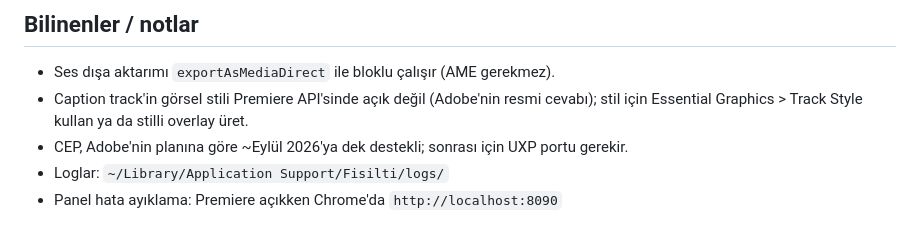
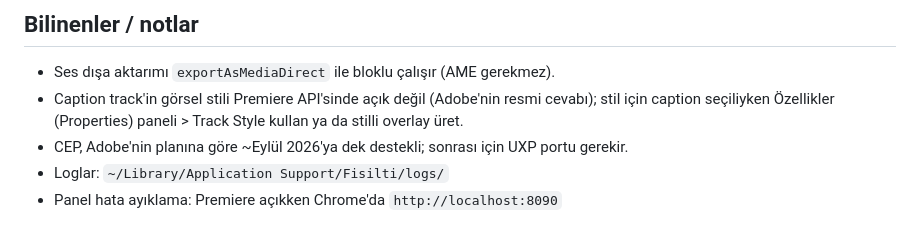
Before and after one commit to ofbakirci/fisilti, a Markdown page: README.md, the part around the change. GitHub-like rendering.

Commit message:
README: Essential Graphics → Özellikler paneli
Co-Authored-By: Claude Fable 5 <noreply@anthropic.com>

```diff
--- a/README.md
+++ b/README.md
@@ -86,7 +86,7 @@ brew install whisper-cpp ffmpeg
 
 - Ses dışa aktarımı `exportAsMediaDirect` ile bloklu çalışır (AME gerekmez).
 - Caption track'in görsel stili Premiere API'sinde açık değil (Adobe'nin resmi cevabı);
-  stil için Essential Graphics > Track Style kullan ya da stilli overlay üret.
+  stil için caption seçiliyken Özellikler (Properties) paneli > Track Style kullan ya da stilli overlay üret.
 - CEP, Adobe'nin planına göre ~Eylül 2026'ya dek destekli; sonrası için UXP portu gerekir.
 - Loglar: `~/Library/Application Support/Fisilti/logs/`
 - Panel hata ayıklama: Premiere açıkken Chrome'da `http://localhost:8090`
```
